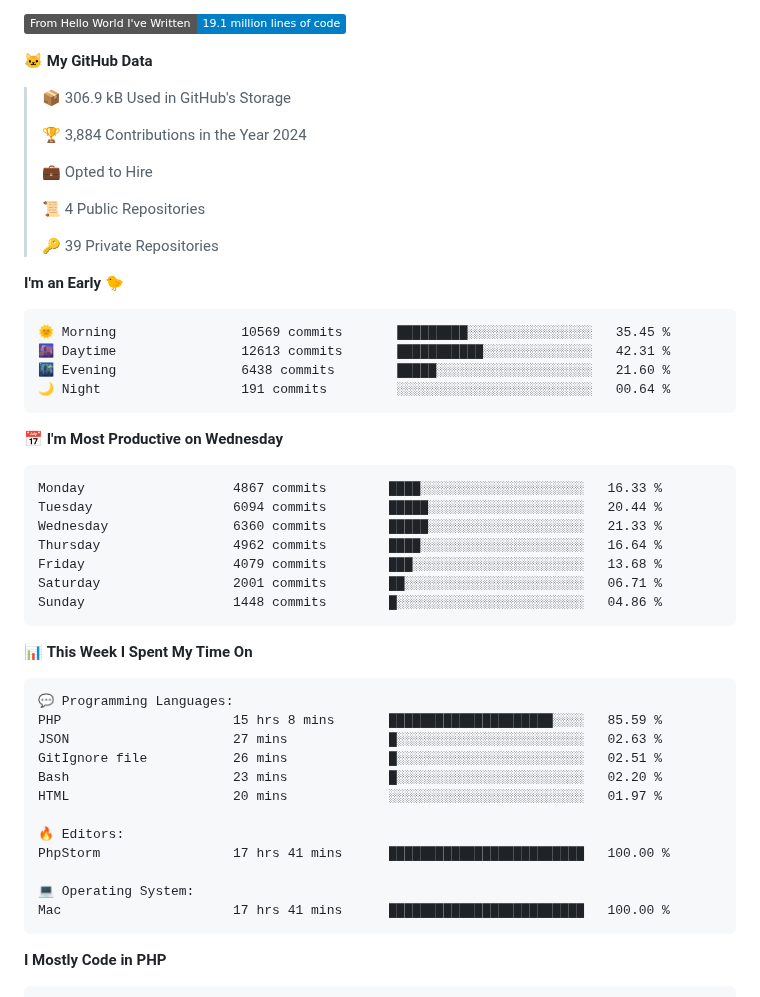
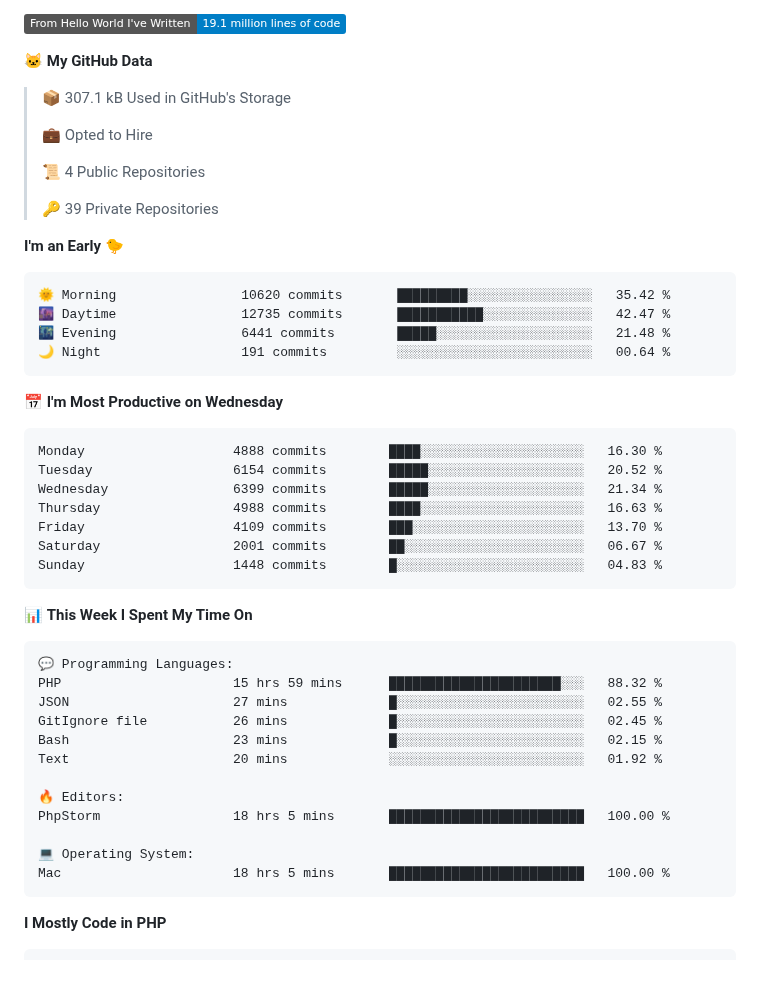
Before and after one commit to gere-lajos/gere-lajos, a Markdown page: README.md, the part around one of its changes. Drawn GitHub-style; badges without logos; blank space fills up the shorter version.

Commit message:
Updated with Dev Metrics

````diff
--- a/README.md
+++ b/README.md
@@ -7,9 +7,7 @@
 
 **🐱 My GitHub Data**
 
-> 📦 306.9 kB Used in GitHub's Storage
- >
-> 🏆 3,884 Contributions in the Year 2024
+> 📦 307.1 kB Used in GitHub's Storage
  >
 > 💼 Opted to Hire
  >
@@ -20,21 +18,21 @@
 **I'm an Early 🐤**
 
 ```text
-🌞 Morning                10569 commits       █████████░░░░░░░░░░░░░░░░   35.45 %
-🌆 Daytime                12613 commits       ███████████░░░░░░░░░░░░░░   42.31 %
-🌃 Evening                6438 commits        █████░░░░░░░░░░░░░░░░░░░░   21.60 %
+🌞 Morning                10620 commits       █████████░░░░░░░░░░░░░░░░   35.42 %
+🌆 Daytime                12735 commits       ███████████░░░░░░░░░░░░░░   42.47 %
+🌃 Evening                6441 commits        █████░░░░░░░░░░░░░░░░░░░░   21.48 %
 🌙 Night                  191 commits         ░░░░░░░░░░░░░░░░░░░░░░░░░   00.64 %
 ```
 📅 **I'm Most Productive on Wednesday**
 
 ```text
-Monday                   4867 commits        ████░░░░░░░░░░░░░░░░░░░░░   16.33 %
-Tuesday                  6094 commits        █████░░░░░░░░░░░░░░░░░░░░   20.44 %
-Wednesday                6360 commits        █████░░░░░░░░░░░░░░░░░░░░   21.33 %
-Thursday                 4962 commits        ████░░░░░░░░░░░░░░░░░░░░░   16.64 %
-Friday                   4079 commits        ███░░░░░░░░░░░░░░░░░░░░░░   13.68 %
-Saturday                 2001 commits        ██░░░░░░░░░░░░░░░░░░░░░░░   06.71 %
-Sunday                   1448 commits        █░░░░░░░░░░░░░░░░░░░░░░░░   04.86 %
+Monday                   4888 commits        ████░░░░░░░░░░░░░░░░░░░░░   16.30 %
+Tuesday                  6154 commits        █████░░░░░░░░░░░░░░░░░░░░   20.52 %
+Wednesday                6399 commits        █████░░░░░░░░░░░░░░░░░░░░   21.34 %
+Thursday                 4988 commits        ████░░░░░░░░░░░░░░░░░░░░░   16.63 %
+Friday                   4109 commits        ███░░░░░░░░░░░░░░░░░░░░░░   13.70 %
+Saturday                 2001 commits        ██░░░░░░░░░░░░░░░░░░░░░░░   06.67 %
+Sunday                   1448 commits        █░░░░░░░░░░░░░░░░░░░░░░░░   04.83 %
 ```
 
 
@@ -42,17 +40,17 @@ Sunday                   1448 commits        █░░░░░░░░░░
 
 ```text
 💬 Programming Languages:
-PHP                      15 hrs 8 mins       █████████████████████░░░░   85.59 %
-JSON                     27 mins             █░░░░░░░░░░░░░░░░░░░░░░░░   02.63 %
-GitIgnore file           26 mins             █░░░░░░░░░░░░░░░░░░░░░░░░   02.51 %
-Bash                     23 mins             █░░░░░░░░░░░░░░░░░░░░░░░░   02.20 %
-HTML                     20 mins             ░░░░░░░░░░░░░░░░░░░░░░░░░   01.97 %
+PHP                      15 hrs 59 mins      ██████████████████████░░░   88.32 %
+JSON                     27 mins             █░░░░░░░░░░░░░░░░░░░░░░░░   02.55 %
+GitIgnore file           26 mins             █░░░░░░░░░░░░░░░░░░░░░░░░   02.45 %
+Bash                     23 mins             █░░░░░░░░░░░░░░░░░░░░░░░░   02.15 %
+Text                     20 mins             ░░░░░░░░░░░░░░░░░░░░░░░░░   01.92 %
 
 🔥 Editors:
-PhpStorm                 17 hrs 41 mins      █████████████████████████   100.00 %
+PhpStorm                 18 hrs 5 mins       █████████████████████████   100.00 %
 
 💻 Operating System:
-Mac                      17 hrs 41 mins      █████████████████████████   100.00 %
+Mac                      18 hrs 5 mins       █████████████████████████   100.00 %
 ```
 
 **I Mostly Code in PHP**
````
Also changed, not shown: other parts of README.md (+2 -2 lines), assets/bar_graph.png.
